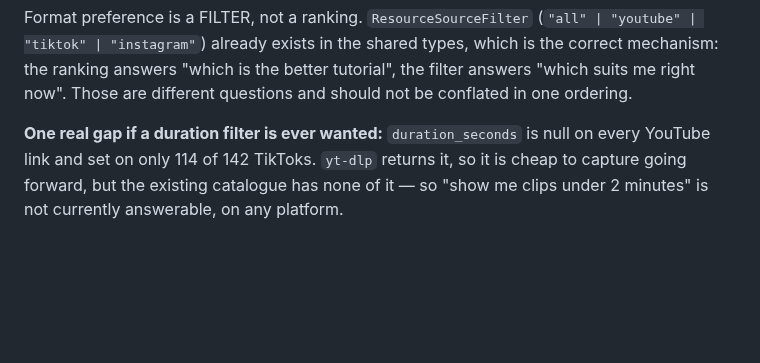
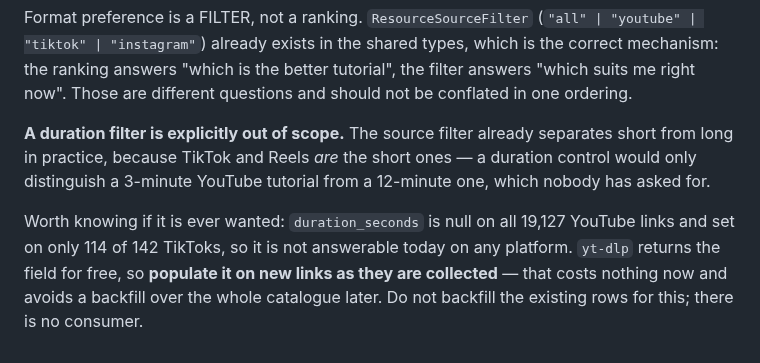
Before and after one commit to ihvou/skillsaggregator, a Markdown page: docs/short-form-pipeline-design.md, the part around the change. GitHub-like rendering; blank space fills up the shorter version.

Commit message:
docs: duration filter is out of scope; just capture the field going forward
The source filter already separates short from long in practice, since TikTok
and Reels are the short ones. A duration control would only distinguish a
3-minute YouTube tutorial from a 12-minute one, which nobody has asked for.

Keeps the cheap half: yt-dlp returns duration_seconds for free, so populate it
on new links rather than leaving another gap to backfill. Explicitly does NOT
backfill the existing 19,127 rows — there is no consumer.

Co-Authored-By: Claude Opus 5 <noreply@anthropic.com>

```diff
--- a/docs/short-form-pipeline-design.md
+++ b/docs/short-form-pipeline-design.md
@@ -222,7 +222,13 @@ the correct mechanism: the ranking answers "which is the better tutorial", the f
 answers "which suits me right now". Those are different questions and should not be
 conflated in one ordering.
 
-**One real gap if a duration filter is ever wanted:** `duration_seconds` is null on every
-YouTube link and set on only 114 of 142 TikToks. `yt-dlp` returns it, so it is cheap to
-capture going forward, but the existing catalogue has none of it — so "show me clips under
-2 minutes" is not currently answerable, on any platform.
+**A duration filter is explicitly out of scope.** The source filter already separates short
+from long in practice, because TikTok and Reels *are* the short ones — a duration control
+would only distinguish a 3-minute YouTube tutorial from a 12-minute one, which nobody has
+asked for.
+
+Worth knowing if it is ever wanted: `duration_seconds` is null on all 19,127 YouTube links
+and set on only 114 of 142 TikToks, so it is not answerable today on any platform. `yt-dlp`
+returns the field for free, so **populate it on new links as they are collected** — that
+costs nothing now and avoids a backfill over the whole catalogue later. Do not backfill the
+existing rows for this; there is no consumer.
```
